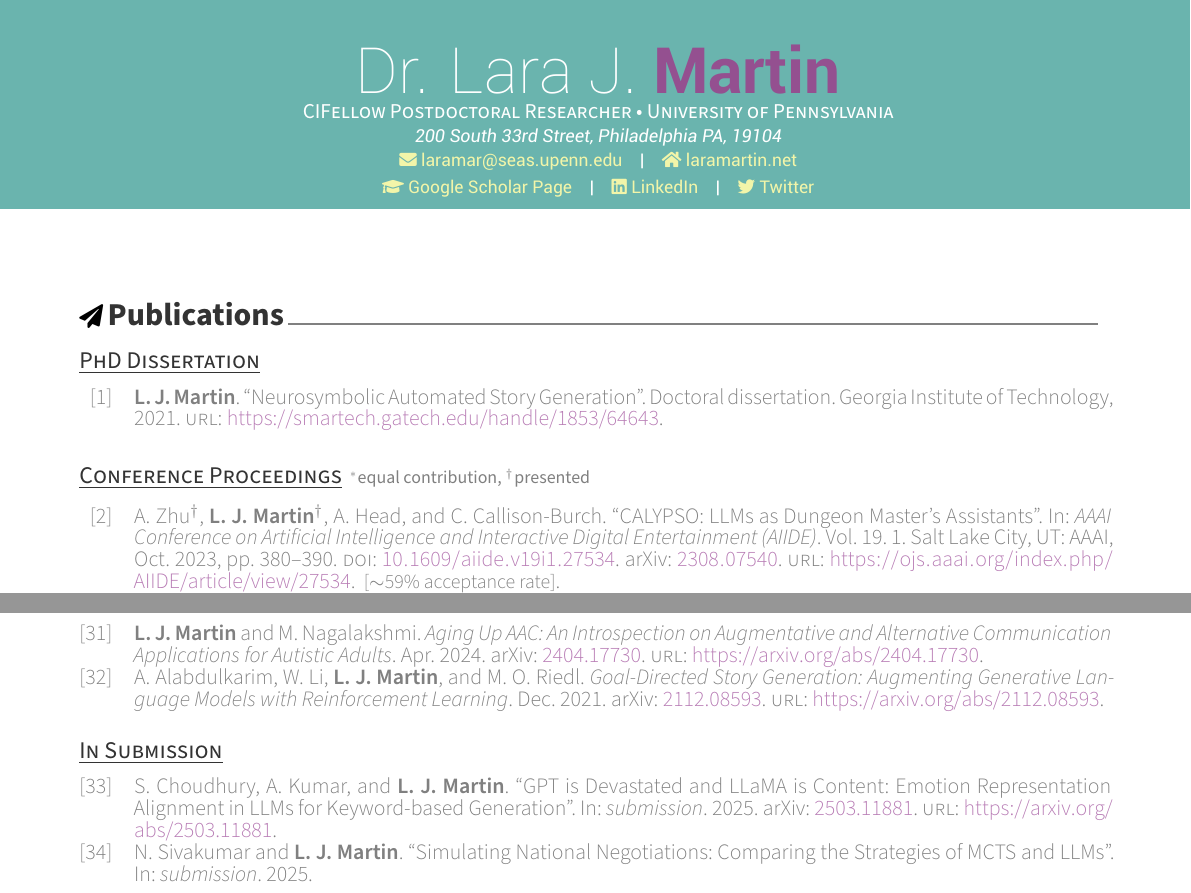
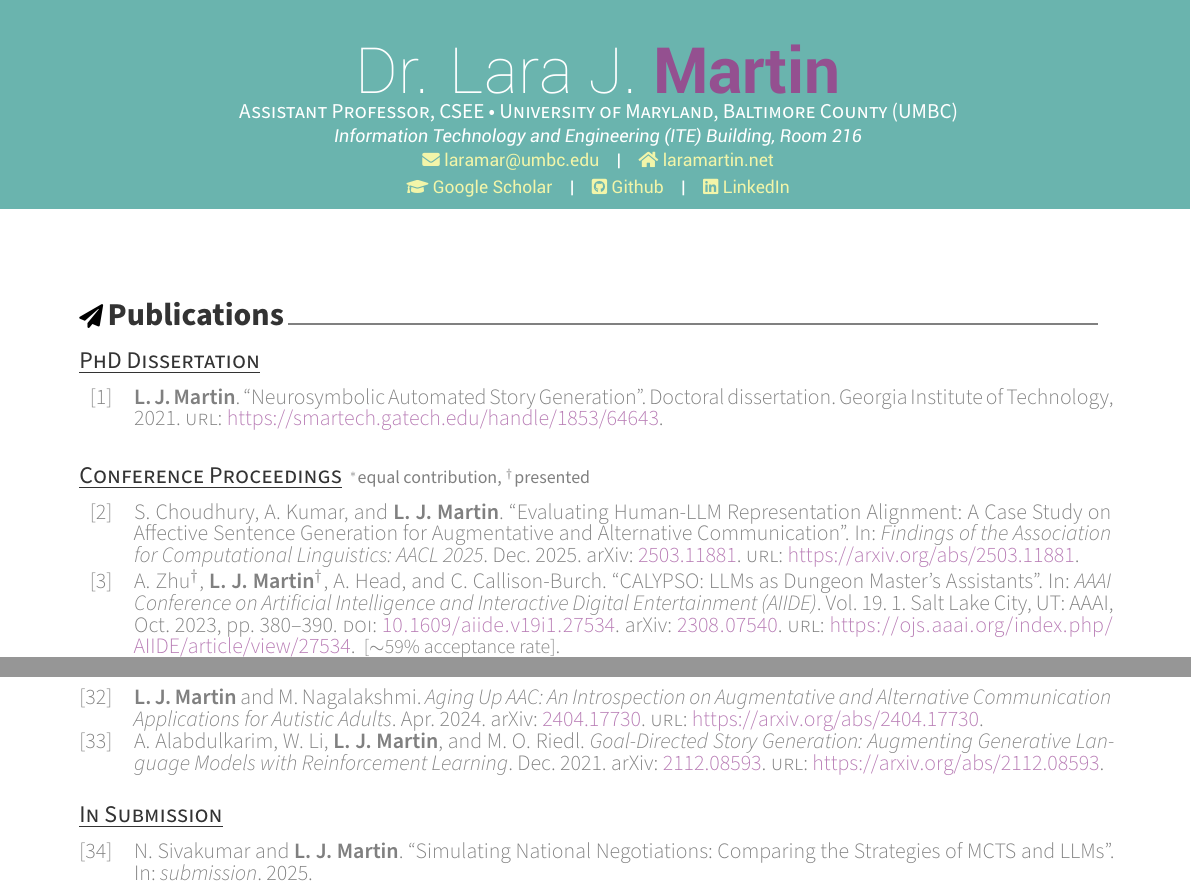
Before and after one commit to lara-martin/CV, a LaTeX CV (pubs.tex, which reads bibliography.bib): two parts of pages 1 and 3 of 3, joined at a grey line, cut so that both start at the same text. Compiled offline with XeLaTeX.

Commit message:
AACL 2025 paper

```diff
--- a/bibliography.bib
+++ b/bibliography.bib
@@ -9,3 +9,5 @@ month = {11}
+url={https://arxiv.org/abs/2510.18112},
+doi={10.48550/arXiv.2510.18112}
 }
 
 
@@ -18,12 +20,12 @@ keywords = {submission}
 }
 
 @inproceedings{Choudhury2025GPTsDevastated,
-title={{GPT is Devastated and LLaMA is Content: Emotion Representation Alignment in LLMs for Keyword-based Generation}},
+title={{Evaluating Human-LLM Representation Alignment: A Case Study on Affective Sentence Generation for Augmentative and Alternative Communication}},
 author={Shadab Choudhury and Asha Kumar and {\myname}},
-booktitle={submission},%: AAAI/ACM Conference on Artificial Intelligence, Ethics, and Society (AIES)},
+booktitle={Findings of the Association for Computational Linguistics: AACL 2025},
 year={2025},
-%month={10},
-keywords={submission},
+month={12},
+keywords={conference},
 archivePrefix={arXiv},
 eprint={2503.11881},
 url={https://arxiv.org/abs/2503.11881}
--- a/pubs.tex
+++ b/pubs.tex
@@ -138,13 +138,14 @@
 % Available options: circle|rectangle,edge/noedge,left/right
 % \photo{./examples/profile.png}
 \name{Dr.}{Lara J.}{Martin}
-\position{CIFellow Postdoctoral Researcher \bullet~University of Pennsylvania}
-\address{200 South 33rd Street, Philadelphia PA, 19104}
+\position{Assistant Professor, CSEE \bullet~University of Maryland, Baltimore County (UMBC)}
+\address{Information Technology and Engineering (ITE) Building, Room 216}
 
-%\mobile{(+1) 609-975-9799}
+
+
 \homepage{laramartin.net}
-\email{laramar@seas.upenn.edu}
-%\github{lara-martin}
+\email{laramar@umbc.edu}
+\github{lara-martin}
 \linkedin{lara-j-martin}
 % \gitlab{gitlab-id}
 % \stackoverflow{SO-id}{SO-name}
```
Also changed, not shown: cv/committee.csv (+2 -1 lines), LaraMartinCV.pdf, bibliography.bib (8 more changed lines), pubs.tex (10 more changed lines).
